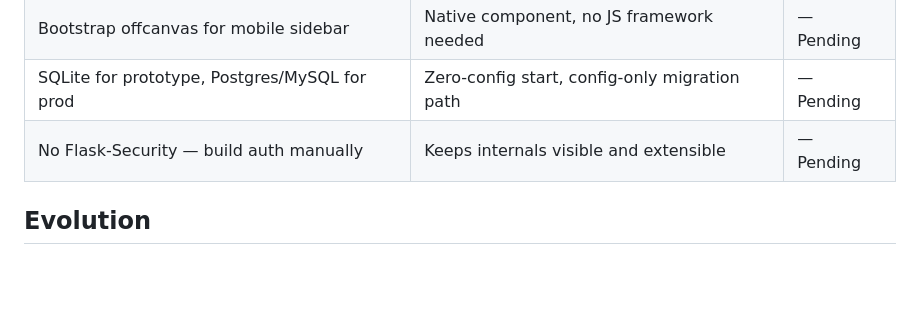
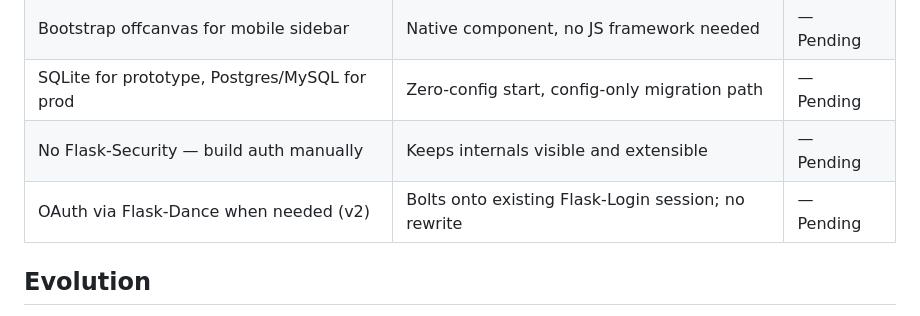
Before and after one commit to waldo7/BoilerFlask, a Markdown page: .planning/PROJECT.md, the part around the change. GitHub-like rendering; blank space fills up the shorter version.

Commit message:
docs: add OAuth strategy decision (Flask-Dance bolt-on at v2)

```diff
--- a/.planning/PROJECT.md
+++ b/.planning/PROJECT.md
@@ -67,6 +67,7 @@ Developers get a production-ready, organized Flask foundation with auth and resp
 | Bootstrap offcanvas for mobile sidebar | Native component, no JS framework needed | — Pending |
 | SQLite for prototype, Postgres/MySQL for prod | Zero-config start, config-only migration path | — Pending |
 | No Flask-Security — build auth manually | Keeps internals visible and extensible | — Pending |
+| OAuth via Flask-Dance when needed (v2) | Bolts onto existing Flask-Login session; no rewrite | — Pending |
 
 ## Evolution
 
```
